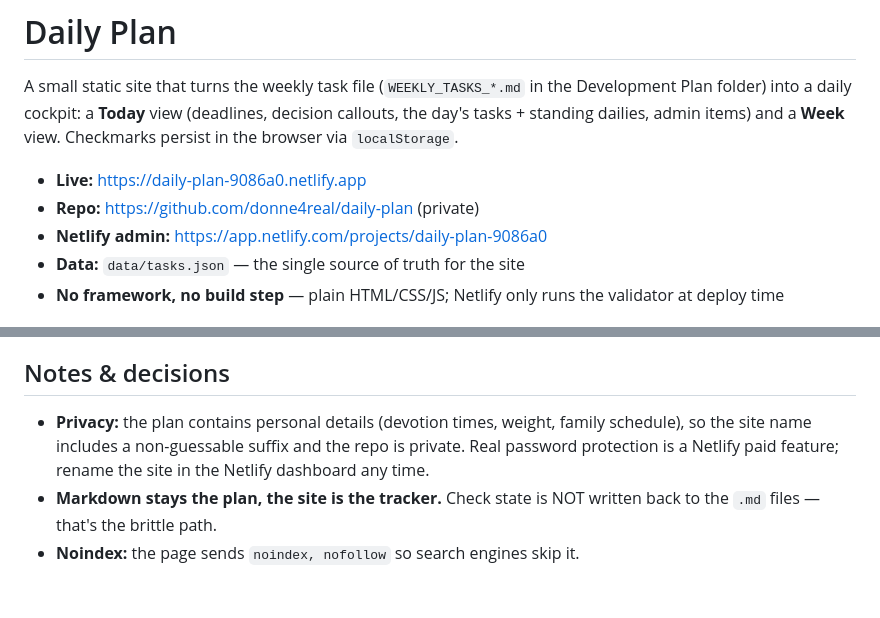
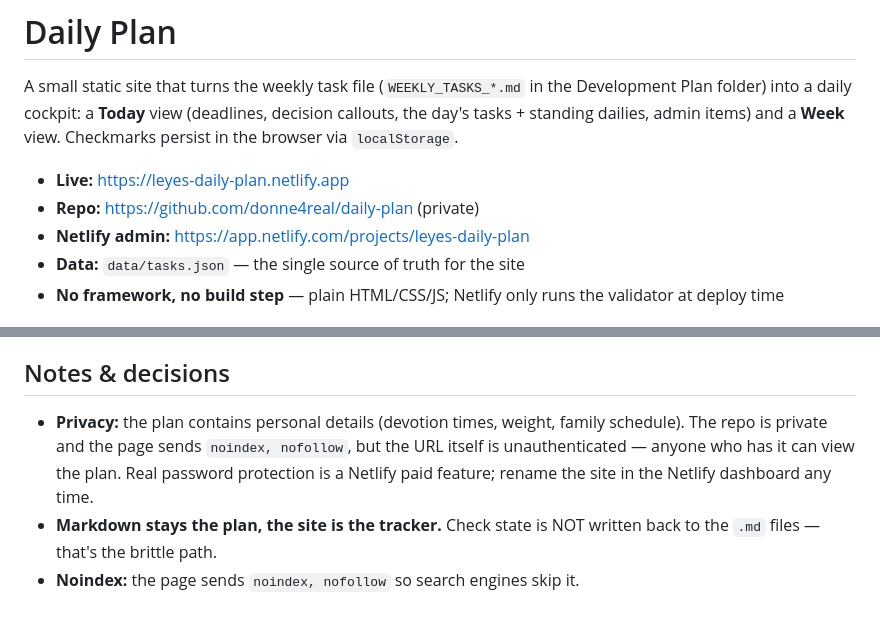
Before and after one commit to donne4real/daily-plan, a Markdown page: README.md, 2 parts joined by grey strips. Drawn GitHub-style.

Commit message:
Update URLs after Netlify site rename to leyes-daily-plan

```diff
--- a/README.md
+++ b/README.md
@@ -5,9 +5,9 @@ Development Plan folder) into a daily cockpit: a **Today** view (deadlines,
 decision callouts, the day's tasks + standing dailies, admin items) and a
 **Week** view. Checkmarks persist in the browser via `localStorage`.
 
-- **Live:** https://daily-plan-9086a0.netlify.app
+- **Live:** https://leyes-daily-plan.netlify.app
 - **Repo:** https://github.com/donne4real/daily-plan (private)
-- **Netlify admin:** https://app.netlify.com/projects/daily-plan-9086a0
+- **Netlify admin:** https://app.netlify.com/projects/leyes-daily-plan
 - **Data:** `data/tasks.json` — the single source of truth for the site
 - **No framework, no build step** — plain HTML/CSS/JS; Netlify only runs the
   validator at deploy time
@@ -98,9 +98,10 @@ can store the same key→timestamp map and the front end barely changes.
 ## Notes & decisions
 
 - **Privacy:** the plan contains personal details (devotion times, weight,
-  family schedule), so the site name includes a non-guessable suffix and the
-  repo is private. Real password protection is a Netlify paid feature; rename
-  the site in the Netlify dashboard any time.
+  family schedule). The repo is private and the page sends `noindex, nofollow`,
+  but the URL itself is unauthenticated — anyone who has it can view the plan.
+  Real password protection is a Netlify paid feature; rename the site in the
+  Netlify dashboard any time.
 - **Markdown stays the plan, the site is the tracker.** Check state is NOT
   written back to the `.md` files — that's the brittle path.
 - **Noindex:** the page sends `noindex, nofollow` so search engines skip it.
```
